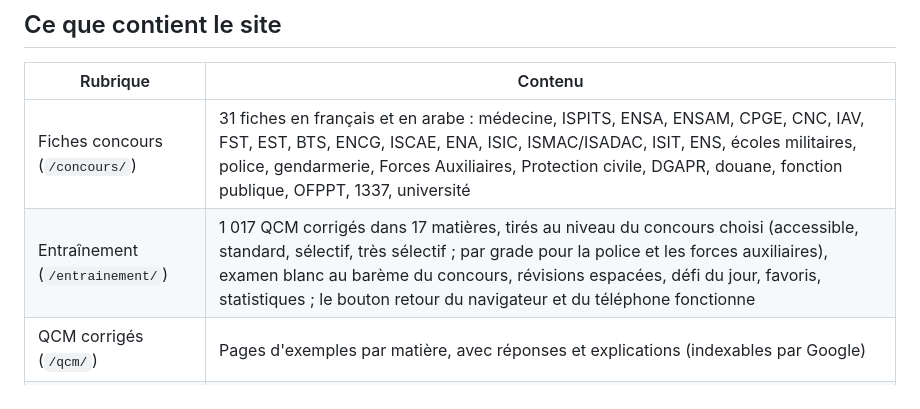
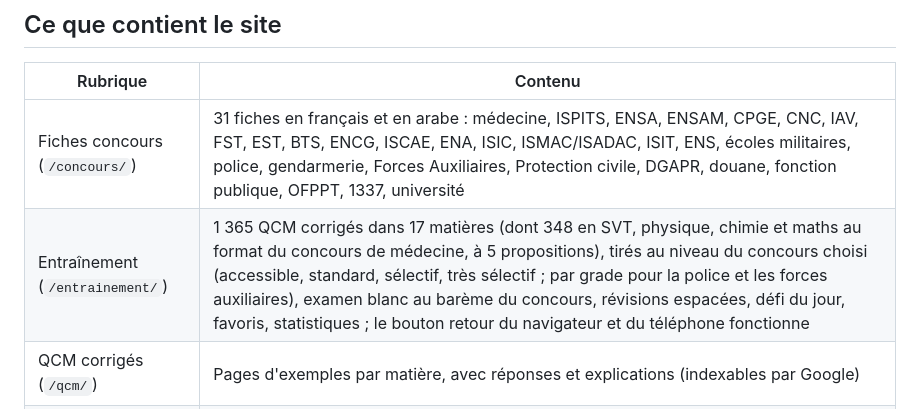
Before and after one commit to NovanestATLAS/concoursmaroc, a Markdown page: README.md, the part around the change. Drawn GitHub-style.

```diff
--- a/README.md
+++ b/README.md
@@ -11,7 +11,7 @@ Le même contenu est aussi empaqueté en **application Android** (Apache Cordova
 | Rubrique | Contenu |
 |---|---|
 | Fiches concours (`/concours/`) | 31 fiches en français et en arabe : médecine, ISPITS, ENSA, ENSAM, CPGE, CNC, IAV, FST, EST, BTS, ENCG, ISCAE, ENA, ISIC, ISMAC/ISADAC, ISIT, ENS, écoles militaires, police, gendarmerie, Forces Auxiliaires, Protection civile, DGAPR, douane, fonction publique, OFPPT, 1337, université |
-| Entraînement (`/entrainement/`) | 1 017 QCM corrigés dans 17 matières, tirés au niveau du concours choisi (accessible, standard, sélectif, très sélectif ; par grade pour la police et les forces auxiliaires), examen blanc au barème du concours, révisions espacées, défi du jour, favoris, statistiques ; le bouton retour du navigateur et du téléphone fonctionne |
+| Entraînement (`/entrainement/`) | 1 365 QCM corrigés dans 17 matières (dont 348 en SVT, physique, chimie et maths au format du concours de médecine, à 5 propositions), tirés au niveau du concours choisi (accessible, standard, sélectif, très sélectif ; par grade pour la police et les forces auxiliaires), examen blanc au barème du concours, révisions espacées, défi du jour, favoris, statistiques ; le bouton retour du navigateur et du téléphone fonctionne |
 | QCM corrigés (`/qcm/`) | Pages d'exemples par matière, avec réponses et explications (indexables par Google) |
 | Outils (`/outils/`) | Calcul de la note du bac et de la présélection 75/25, orientation selon la série, calendrier avec rappels, planning de révision, checklist du dossier, simulateur de barème QCM |
 | Guides (`/guides/`) | Orientation après le bac, Cursus Sup, bourse Minhaty, réussir un QCM, concours sans le bac, épreuves sportives, tests psychotechniques, entretien oral |
```
